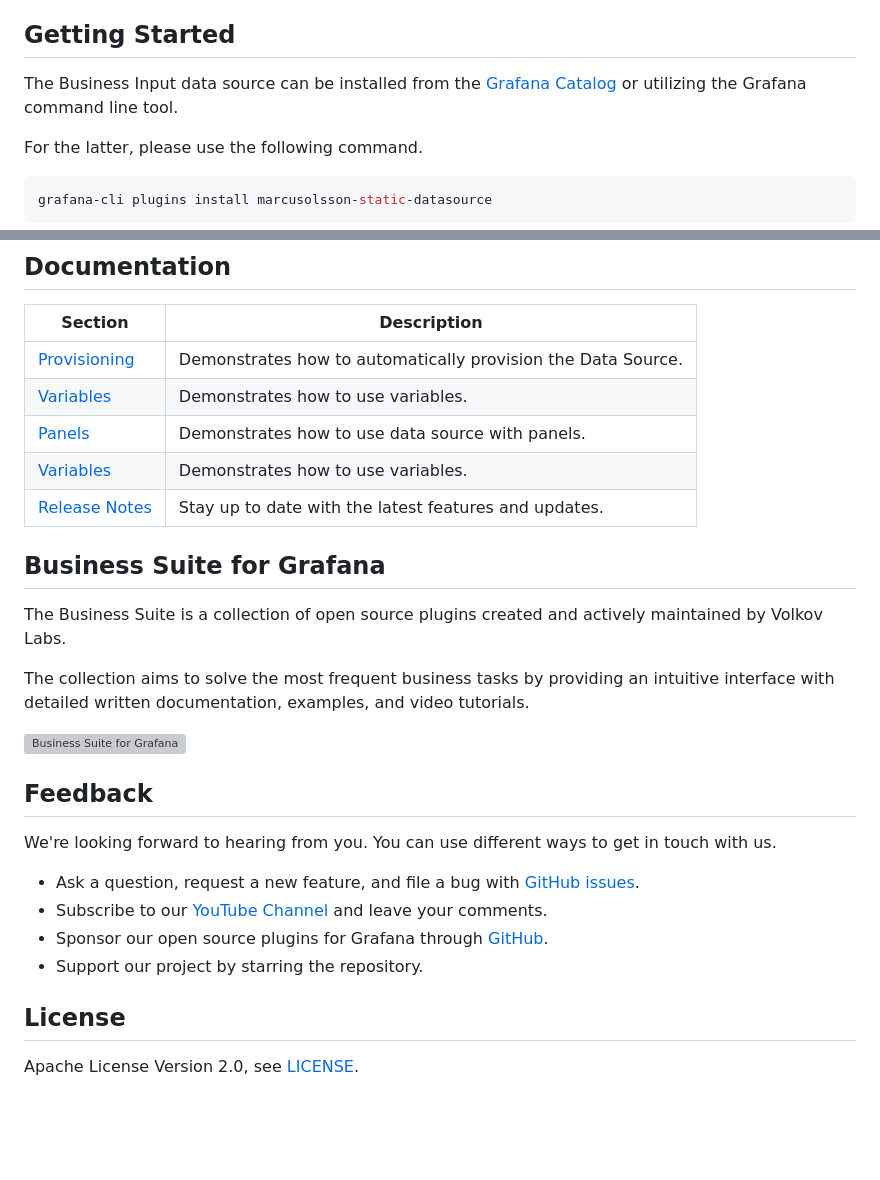
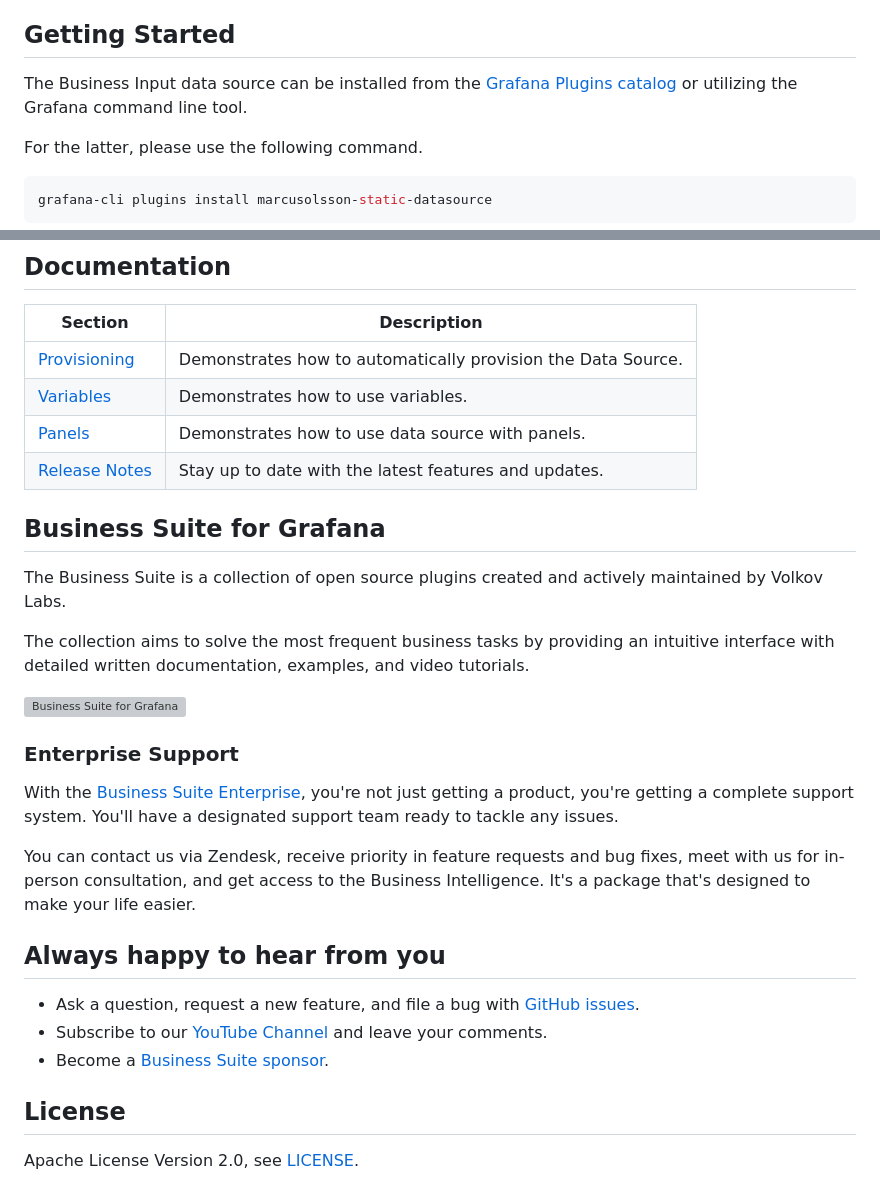
Before and after one commit to VolkovLabs/business-input, a Markdown page: README.md, 2 parts joined by grey strips. Drawn GitHub-style; blank space fills up the shorter version; grey boxes are pictures that could not be loaded.

Commit message:
Update README (#93)

```diff
--- a/README.md
+++ b/README.md
@@ -23,7 +23,7 @@ The Business Input data source is a plugin for Grafana that allows storing and e
 
 ## Getting Started
 
-The Business Input data source can be installed from the [Grafana Catalog](https://grafana.com/grafana/plugins/marcusolsson-static-datasource/) or utilizing the Grafana command line tool.
+The Business Input data source can be installed from the [Grafana Plugins catalog](https://grafana.com/grafana/plugins/marcusolsson-static-datasource/) or utilizing the Grafana command line tool.
 
 For the latter, please use the following command.
 
@@ -49,7 +49,6 @@ grafana-cli plugins install marcusolsson-static-datasource
 | [Provisioning](https://volkovlabs.io/plugins/business-input/provisioning/) | Demonstrates how to automatically provision the Data Source. |
 | [Variables](https://volkovlabs.io/plugins/business-input/variables/)       | Demonstrates how to use variables.                           |
 | [Panels](https://volkovlabs.io/plugins/business-input/panels/)             | Demonstrates how to use data source with panels.             |
-| [Variables](https://volkovlabs.io/plugins/business-input/variables/)       | Demonstrates how to use variables.                           |
 | [Release Notes](https://volkovlabs.io/plugins/business-input/release/)     | Stay up to date with the latest features and updates.        |
 
 ## Business Suite for Grafana
@@ -60,14 +59,17 @@ The collection aims to solve the most frequent business tasks by providing an in
 
 [![Business Suite for Grafana](https://raw.githubusercontent.com/VolkovLabs/.github/main/business.png)](https://volkovlabs.io/plugins/)
 
-## Feedback
+### Enterprise Support
 
-We're looking forward to hearing from you. You can use different ways to get in touch with us.
+With the [Business Suite Enterprise](https://volkovlabs.io/pricing/), you're not just getting a product, you're getting a complete support system. You'll have a designated support team ready to tackle any issues.
+
+You can contact us via Zendesk, receive priority in feature requests and bug fixes, meet with us for in-person consultation, and get access to the Business Intelligence. It's a package that's designed to make your life easier.
+
+## Always happy to hear from you
 
 - Ask a question, request a new feature, and file a bug with [GitHub issues](https://github.com/volkovlabs/business-input/issues).
-- Subscribe to our [YouTube Channel](https://www.youtube.com/@volkovlabs) and leave your comments.
-- Sponsor our open source plugins for Grafana through [GitHub](https://github.com/sponsors/VolkovLabs).
-- Support our project by starring the repository.
+- Subscribe to our [YouTube Channel](https://youtube.com/@volkovlabs) and leave your comments.
+- Become a [Business Suite sponsor](https://github.com/sponsors/VolkovLabs).
 
 ## License
 
```
